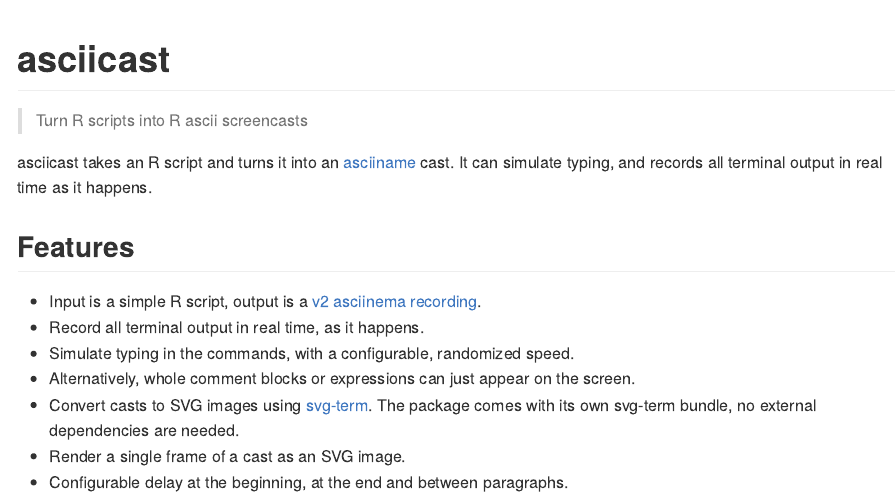
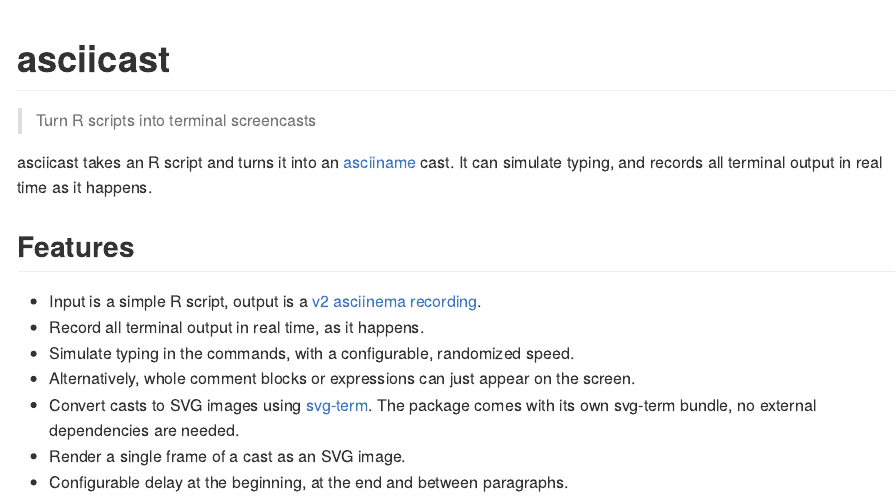
Before and after one commit to r-lib/asciicast, an R Markdown document (README.Rmd): the page in a window 1100 px wide, from its top. The pictures show the output file README.md that the author committed with the source, drawn offline in the style of GitHub; badge pictures from the web are left out.

Commit message:
README refinement
[ci skip]

````diff
--- a/README.Rmd
+++ b/README.Rmd
@@ -14,7 +14,7 @@
 ```
 # asciicast
 
-> Turn R scripts into R ascii screencasts
+> Turn R scripts into terminal screencasts
 
 <!-- badges: start -->
 [![Lifecycle: experimental](https://img.shields.io/badge/lifecycle-experimental-orange.svg)](https://www.tidyverse.org/lifecycle/#experimental)
````
Also changed, not shown: README.md.
